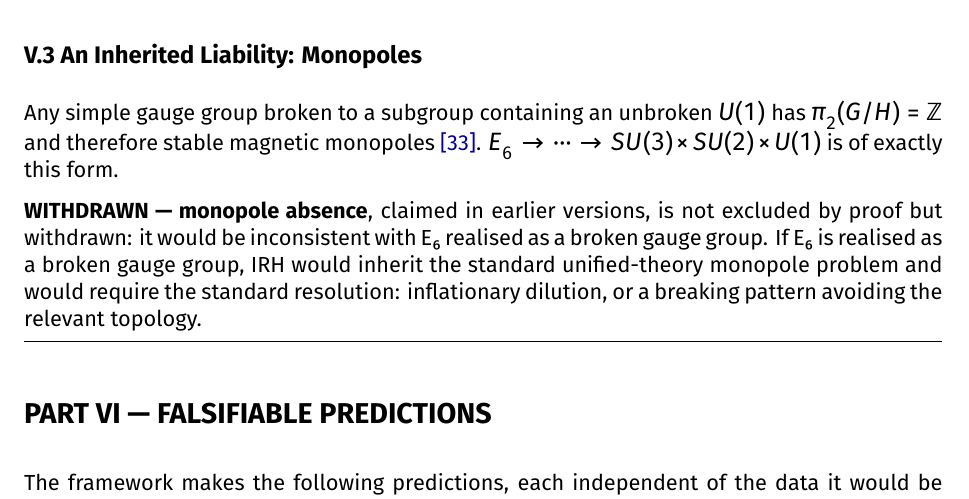
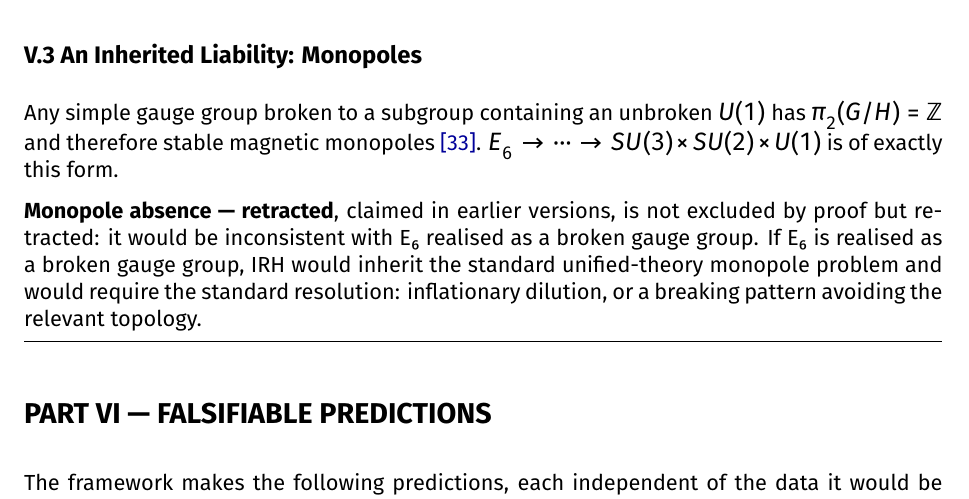
Before and after one commit to brandonmccraryresearch-cloud/IRH-Theory-Development-Workspace, a LaTeX paper (programme/v94/IRH_v94.tex): part of page 26 of 39, cut so that both start at the same text. Compiled offline with XeLaTeX.

Commit message:
l.748 label (run 12, EXP-1200 R-TEX 2, follow-up to 12104ca): use the ledger's own term "retracted" instead of a new label "WITHDRAWN"
"WITHDRAWN" is not one of the epistemic labels defined at l.110-117; the §VIII.1 ledger (l.831) already
calls monopole absence "retracted". "\textbf{WITHDRAWN — monopole absence}, ... is not excluded by proof but
withdrawn:" -> "\textbf{Monopole absence — retracted}, ... is not excluded by proof but retracted:".
Source trace: swarm/run11/adj/G-A22_trace.md (V advisory O-1). Not pushed.

```diff
--- a/programme/v94/IRH_v94.tex
+++ b/programme/v94/IRH_v94.tex
@@ -745,7 +745,7 @@ This must be stated plainly because the coincidence is seductive. The 24-cell re
 
 Any simple gauge group broken to a subgroup containing an unbroken $U(1)$ has $\pi_2(G/H)=\mathbb{Z}$ and therefore stable magnetic monopoles \hyperref[ref33]{[33]}. $E_6\to\cdots\to SU(3)\times SU(2)\times U(1)$ is of exactly this form.
 
-\textbf{WITHDRAWN — monopole absence}, claimed in earlier versions, is not excluded by proof but withdrawn: it would be inconsistent with E₆ realised as a broken gauge group. If E₆ is realised as a broken gauge group, IRH would inherit the standard unified-theory monopole problem and would require the standard resolution: inflationary dilution, or a breaking pattern avoiding the relevant topology.
+\textbf{Monopole absence — retracted}, claimed in earlier versions, is not excluded by proof but retracted: it would be inconsistent with E₆ realised as a broken gauge group. If E₆ is realised as a broken gauge group, IRH would inherit the standard unified-theory monopole problem and would require the standard resolution: inflationary dilution, or a breaking pattern avoiding the relevant topology.
 
 \medskip\hrule\medskip
 
```
